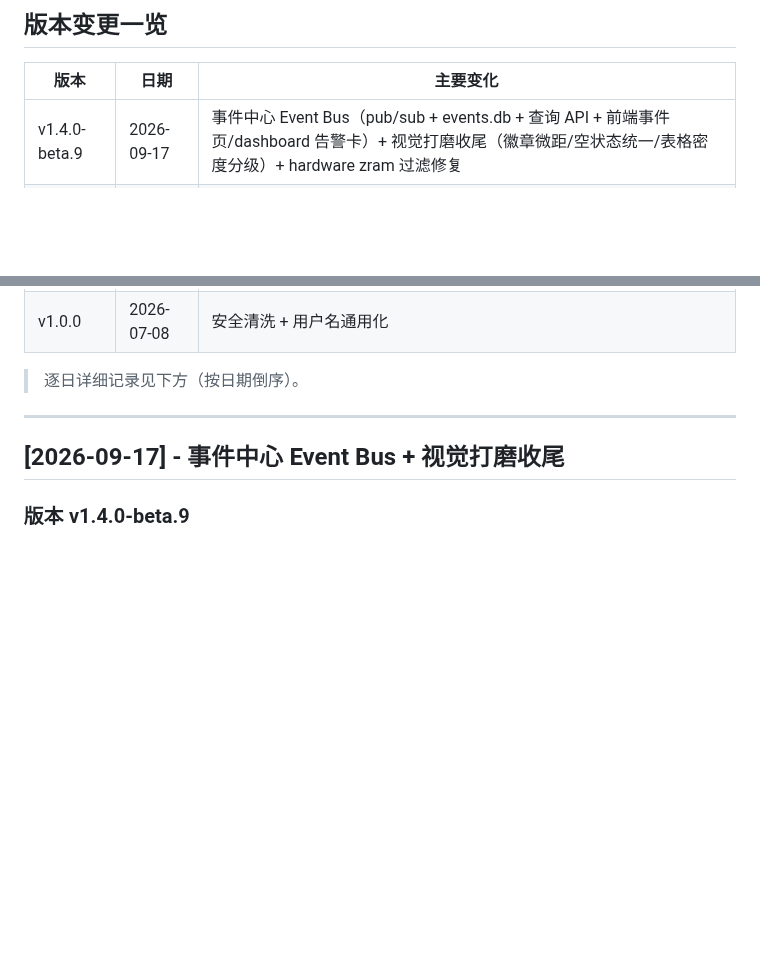
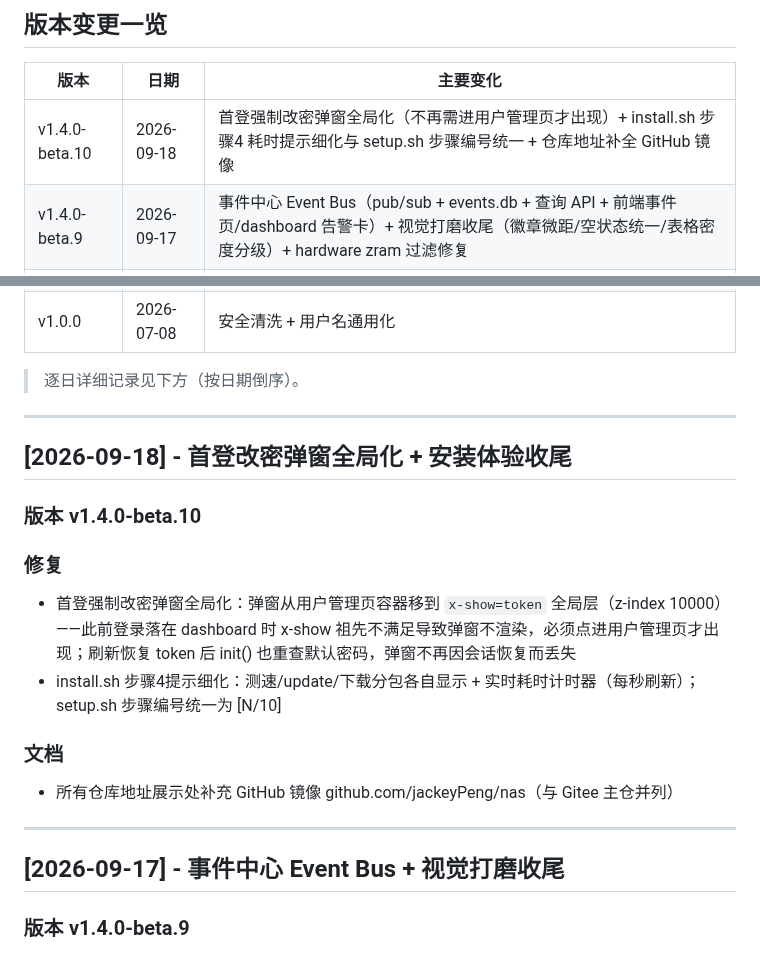
Before and after one commit to jackeyPeng/nas, a Markdown page: CHANGELOG.md, 2 parts joined by grey strips. Drawn GitHub-style; blank space fills up the shorter version.

Commit message:
docs(changelog): v1.4.0-beta.10 — 首登改密弹窗全局化 + 安装体验收尾

```diff
--- a/CHANGELOG.md
+++ b/CHANGELOG.md
@@ -4,6 +4,7 @@
 
 | 版本 | 日期 | 主要变化 |
 |------|------|---------|
+| v1.4.0-beta.10 | 2026-09-18 | 首登强制改密弹窗全局化（不再需进用户管理页才出现）+ install.sh 步骤4 耗时提示细化与 setup.sh 步骤编号统一 + 仓库地址补全 GitHub 镜像 |
 | v1.4.0-beta.9 | 2026-09-17 | 事件中心 Event Bus（pub/sub + events.db + 查询 API + 前端事件页/dashboard 告警卡）+ 视觉打磨收尾（徽章微距/空状态统一/表格密度分级）+ hardware zram 过滤修复 |
 | v1.4.0-beta.8 | 2026-09-15 | 权限模型系列修复 + 高风险操作白名单校验 + 安装免交互默认密码（curl\|bash 死循环修复）+ 亮色主题打磨 + 品牌图标 + Hardware Profile + 发布红线清洗 |
 | v1.4.0-beta.7 | 2026-09-11 | 商业化 P0 全落地（Import Pool / OTA 签名 / 2FA / 危险操作确认 / 凭证保险箱 / License）+ 健康中心 + rclone 调度器 + SBOM |
@@ -18,6 +19,21 @@
 | v1.0.0 | 2026-07-08 | 安全清洗 + 用户名通用化 |
 
 > 逐日详细记录见下方（按日期倒序）。
+
+---
+
+## [2026-09-18] - 首登改密弹窗全局化 + 安装体验收尾
+
+### 版本 v1.4.0-beta.10
+
+### 修复
+
+- 首登强制改密弹窗全局化：弹窗从用户管理页容器移到 `x-show=token` 全局层（z-index 10000）——此前登录落在 dashboard 时 x-show 祖先不满足导致弹窗不渲染，必须点进用户管理页才出现；刷新恢复 token 后 init() 也重查默认密码，弹窗不再因会话恢复而丢失
+- install.sh 步骤4提示细化：测速/update/下载分包各自显示 + 实时耗时计时器（每秒刷新）；setup.sh 步骤编号统一为 [N/10]
+
+### 文档
+
+- 所有仓库地址展示处补充 GitHub 镜像 github.com/jackeyPeng/nas（与 Gitee 主仓并列）
 
 ---
 
```
